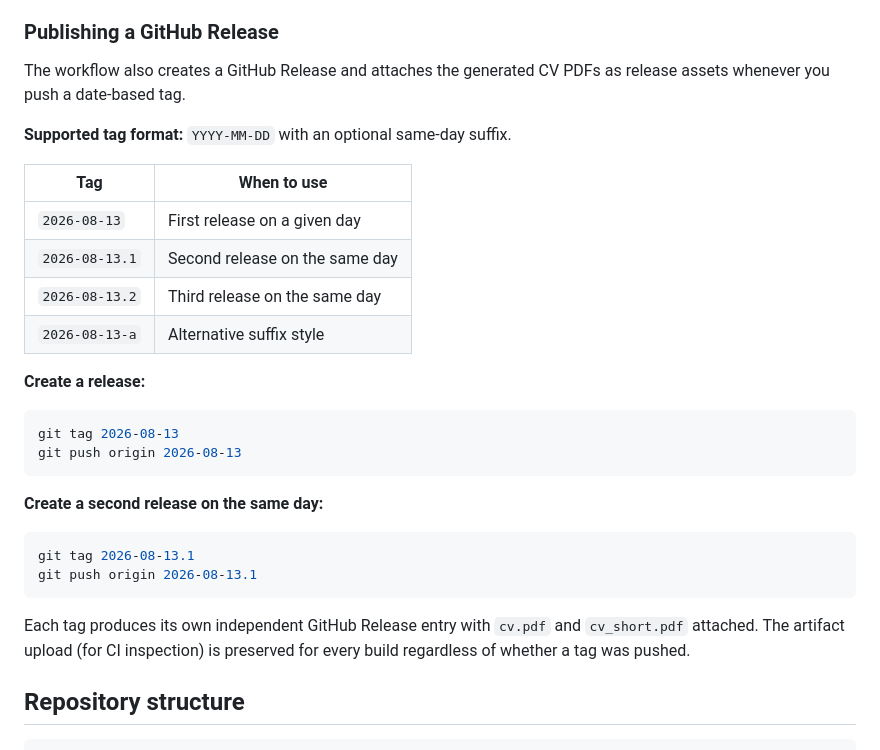
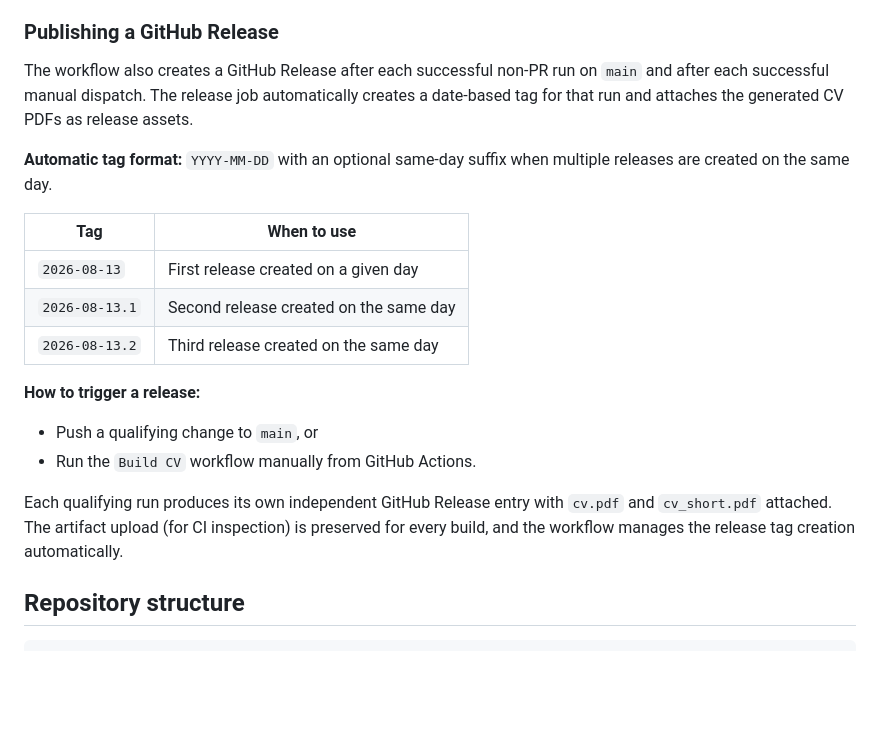
Before and after one commit to scott-love/academic-cv, a Markdown page: README.md, the part around the change. GitHub-like rendering; blank space fills up the shorter version.

Commit message:
Update README release documentation
Co-authored-by: scott-love <12942961+scott-love@users.noreply.github.com>

````diff
--- a/README.md
+++ b/README.md
@@ -107,35 +107,29 @@ If the HAL API is unreachable, `scripts/fetch_hal.py` keeps the existing
 
 ### Publishing a GitHub Release
 
-The workflow also creates a GitHub Release and attaches the generated CV PDFs as release
-assets whenever you push a date-based tag.
+The workflow also creates a GitHub Release after each successful non-PR run on
+`main` and after each successful manual dispatch. The release job automatically
+creates a date-based tag for that run and attaches the generated CV PDFs as
+release assets.
 
-**Supported tag format:** `YYYY-MM-DD` with an optional same-day suffix.
+**Automatic tag format:** `YYYY-MM-DD` with an optional same-day suffix when
+multiple releases are created on the same day.
 
 | Tag | When to use |
 |-----|-------------|
-| `2026-08-13` | First release on a given day |
-| `2026-08-13.1` | Second release on the same day |
-| `2026-08-13.2` | Third release on the same day |
-| `2026-08-13-a` | Alternative suffix style |
+| `2026-08-13` | First release created on a given day |
+| `2026-08-13.1` | Second release created on the same day |
+| `2026-08-13.2` | Third release created on the same day |
 
-**Create a release:**
+**How to trigger a release:**
 
-```bash
-git tag 2026-08-13
-git push origin 2026-08-13
-```
+- Push a qualifying change to `main`, or
+- Run the `Build CV` workflow manually from GitHub Actions.
 
-**Create a second release on the same day:**
-
-```bash
-git tag 2026-08-13.1
-git push origin 2026-08-13.1
-```
-
-Each tag produces its own independent GitHub Release entry with `cv.pdf` and `cv_short.pdf` attached.
-The artifact upload (for CI inspection) is preserved for every build regardless of
-whether a tag was pushed.
+Each qualifying run produces its own independent GitHub Release entry with
+`cv.pdf` and `cv_short.pdf` attached. The artifact upload (for CI inspection) is
+preserved for every build, and the workflow manages the release tag creation
+automatically.
 
 ## Repository structure
 
````
